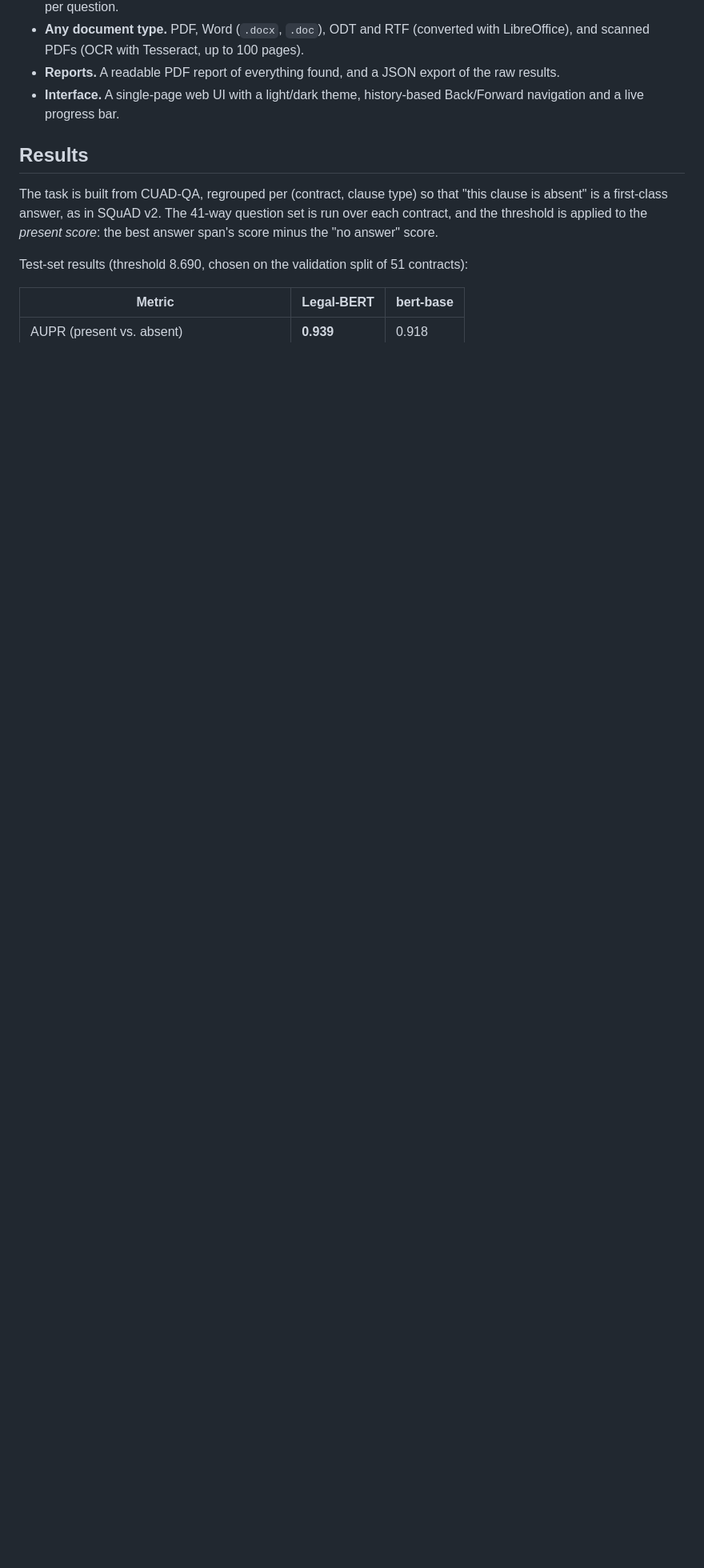
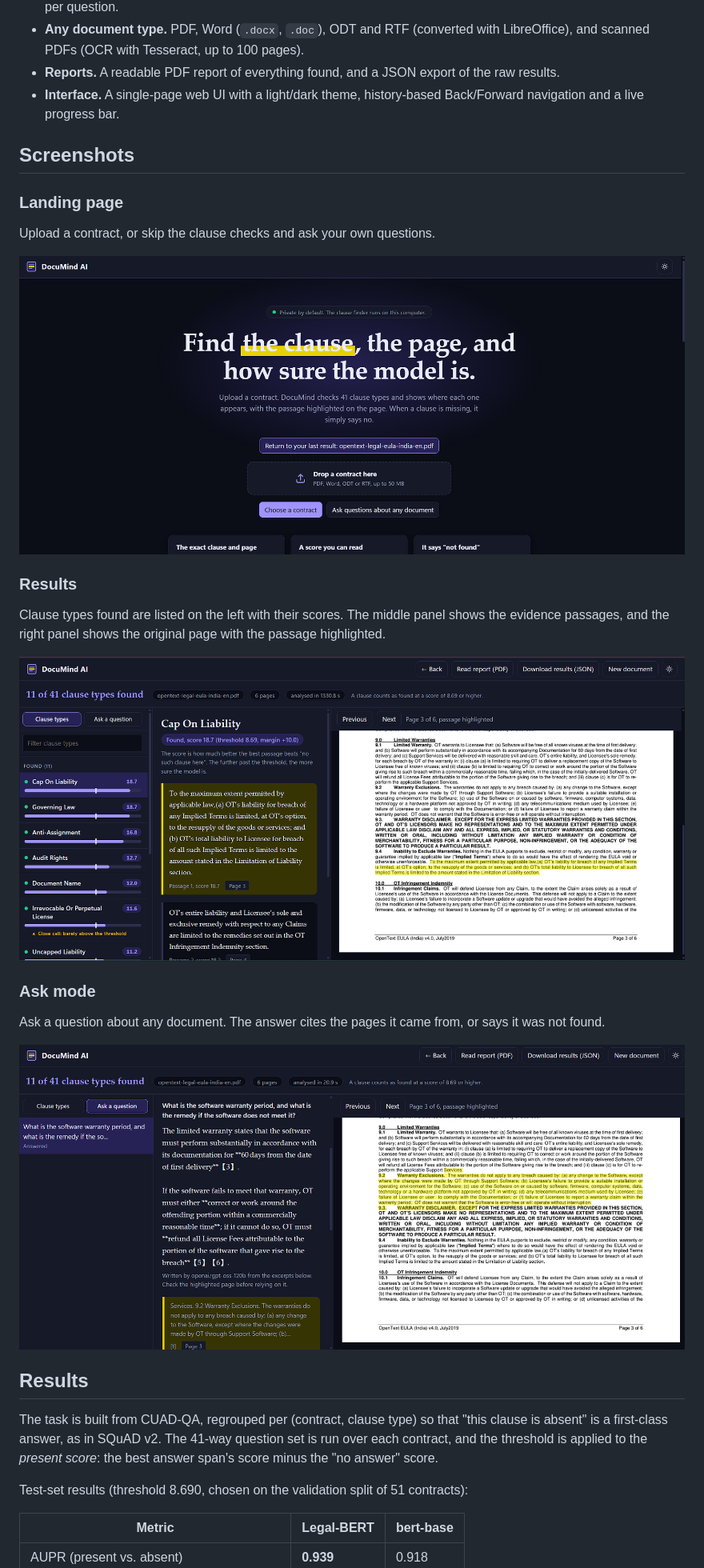
Before and after one commit to rock917/Documind_AI, a Markdown page: README.md, the part around one of its changes. Shown at 80% size. Drawn GitHub-style; pictures changed too: docs/screenshots/ask.png (added), docs/screenshots/landing.png (added), docs/screenshots/results.png (added); blank space fills up the shorter version.

Commit message:
Add screenshots to the README
Co-Authored-By: Claude Sonnet 5.5 <noreply@anthropic.com>

Claude-Session: https://claude.ai/code/session_01SzGg9nqeyYVUrgA8qXha1G

```diff
--- a/README.md
+++ b/README.md
@@ -48,6 +49,26 @@ The core is a Legal-BERT model fine-tuned for extractive question answering **wi
 - **Any document type.** PDF, Word (`.docx`, `.doc`), ODT and RTF (converted with LibreOffice), and scanned PDFs (OCR with Tesseract, up to 100 pages).
 - **Reports.** A readable PDF report of everything found, and a JSON export of the raw results.
 - **Interface.** A single-page web UI with a light/dark theme, history-based Back/Forward navigation and a live progress bar.
+
+## Screenshots
+
+### Landing page
+
+Upload a contract, or skip the clause checks and ask your own questions.
+
+![DocuMind AI landing page](docs/screenshots/landing.png)
+
+### Results
+
+Clause types found are listed on the left with their scores. The middle panel shows the evidence passages, and the right panel shows the original page with the passage highlighted.
+
+![Results page with the clause list, evidence and highlighted PDF page](docs/screenshots/results.png)
+
+### Ask mode
+
+Ask a question about any document. The answer cites the pages it came from, or says it was not found.
+
+![Ask mode answering a question with page citations](docs/screenshots/ask.png)
 
 ## Results
 
```
Also changed, not shown: other parts of README.md (+16 -15 lines).
